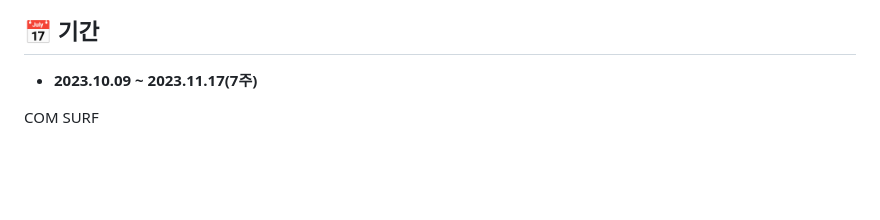
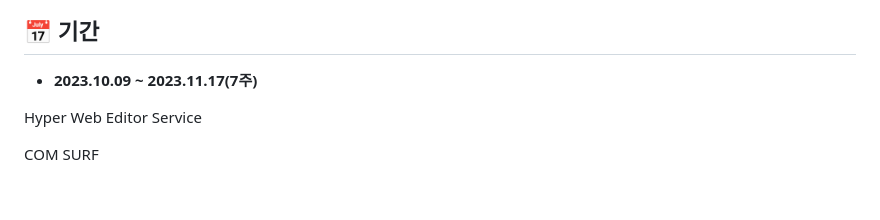
Before and after one commit to gayong/HypeNote, a Markdown page: README.md, the part around the change. Rendered like a GitHub page; blank space fills up the shorter version.

Commit message:
Docs: README

```diff
--- a/Readme.md
+++ b/README.md
@@ -1,6 +1,8 @@
 ## 📅 기간
 
 - **2023.10.09 ~ 2023.11.17(7주)**
+
+Hyper Web Editor Service
 
 <a name="tableContents">COM SURF</a>
 
```
